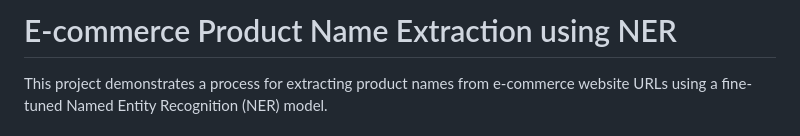
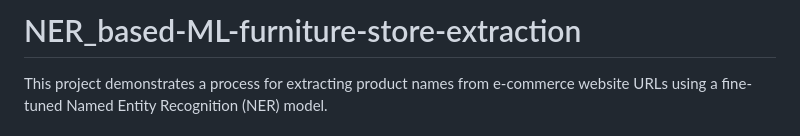
Before and after one commit to PigStep/NER_based-ML-furniture-store-extraction, a Markdown page: README.md, the part around the change. Rendered like a GitHub page.

```diff
--- a/README.md
+++ b/README.md
@@ -1,4 +1,4 @@
-# E-commerce Product Name Extraction using NER
+# NER_based-ML-furniture-store-extraction
 
 This project demonstrates a process for extracting product names from e-commerce website URLs using a fine-tuned Named Entity Recognition (NER) model.
 
```
